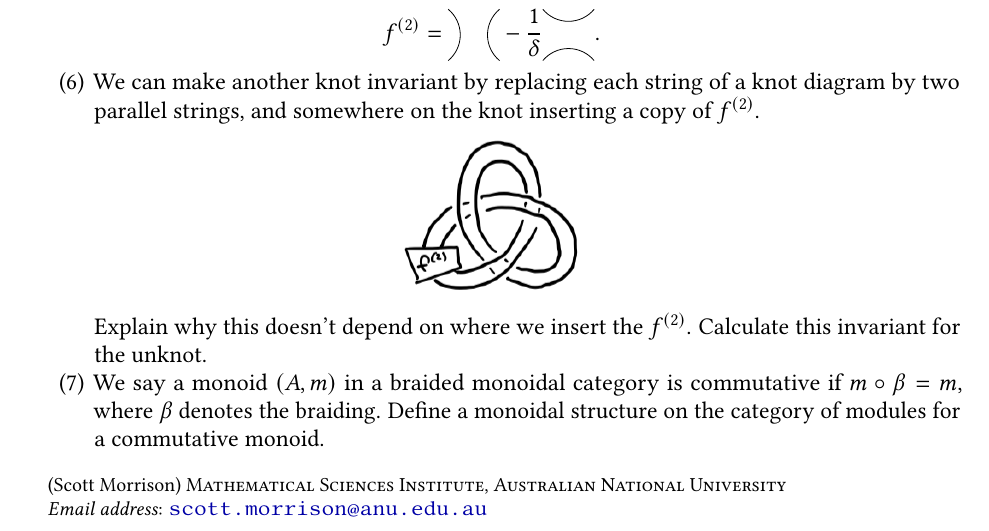
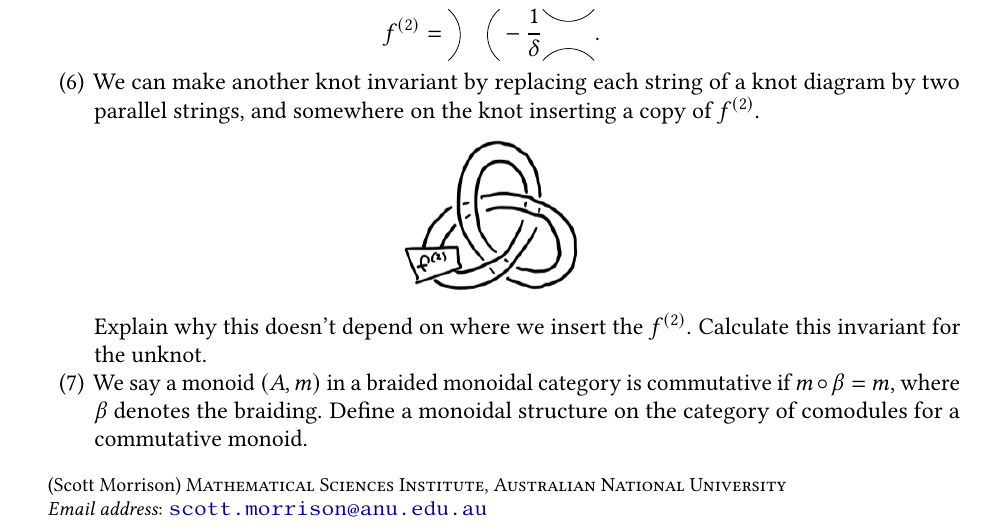
Before and after one commit to semorrison/category-theory-2018, a LaTeX problem sheet (Assignments.tex): part of page 5 of 5, cut so that both start at the same text. Compiled offline with pdfLaTeX.

Commit message:
Fixing assignment 4, for any later iterations of the course

```diff
--- a/Assignments.tex
+++ b/Assignments.tex
@@ -162,7 +162,7 @@ $$f^{(2)} = \twostrandid -\frac{1}{\delta} \cupcap
 We can make another knot invariant by replacing each string of a knot diagram by two parallel strings, and somewhere on the knot inserting a copy of $f^{(2)}$.
 $$\mathfig{0.2}{cabled-trefoil}$$
 Explain why this doesn't depend on where we insert the $f^{(2)}$. Calculate this invariant for the unknot.
-\item We say a monoid $(A, m)$ in a braided monoidal category is commutative if $m \circ \beta = m$, where $\beta$ denotes the braiding. Define a monoidal structure on the category of modules for a commutative monoid.
+\item We say a monoid $(A, m)$ in a braided monoidal category is commutative if $m \circ \beta = m$, where $\beta$ denotes the braiding. Define a monoidal structure on the category of comodules for a commutative monoid.
 \end{enumerate}
 
 
```
Also changed, not shown: Assignments.pdf.
